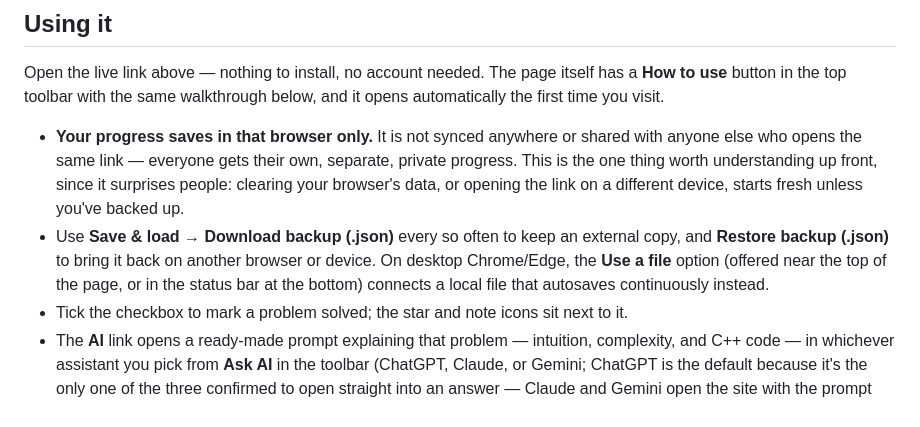
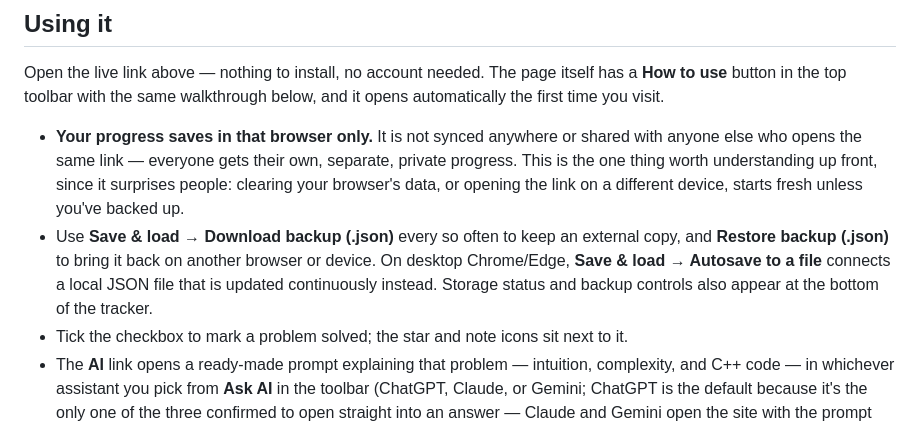
Before and after one commit to nagasuri414/a2z-dsa-tracker, a Markdown page: README.md, the part around the change. GitHub-like rendering.

Commit message:
Update README wording for the new "Autosave to a file" menu entry
Co-Authored-By: Claude Sonnet 5 <noreply@anthropic.com>

```diff
--- a/README.md
+++ b/README.md
@@ -9,7 +9,7 @@ An unofficial, browser-based practice tracker built around [Striver's A2Z DSA sh
 Open the live link above — nothing to install, no account needed. The page itself has a **How to use** button in the top toolbar with the same walkthrough below, and it opens automatically the first time you visit.
 
 - **Your progress saves in that browser only.** It is not synced anywhere or shared with anyone else who opens the same link — everyone gets their own, separate, private progress. This is the one thing worth understanding up front, since it surprises people: clearing your browser's data, or opening the link on a different device, starts fresh unless you've backed up.
-- Use **Save & load → Download backup (.json)** every so often to keep an external copy, and **Restore backup (.json)** to bring it back on another browser or device. On desktop Chrome/Edge, the **Use a file** option (offered near the top of the page, or in the status bar at the bottom) connects a local file that autosaves continuously instead.
+- Use **Save & load → Download backup (.json)** every so often to keep an external copy, and **Restore backup (.json)** to bring it back on another browser or device. On desktop Chrome/Edge, **Save & load → Autosave to a file** connects a local JSON file that is updated continuously instead. Storage status and backup controls also appear at the bottom of the tracker.
 - Tick the checkbox to mark a problem solved; the star and note icons sit next to it.
 - The **AI** link opens a ready-made prompt explaining that problem — intuition, complexity, and C++ code — in whichever assistant you pick from **Ask AI** in the toolbar (ChatGPT, Claude, or Gemini; ChatGPT is the default because it's the only one of the three confirmed to open straight into an answer — Claude and Gemini open the site with the prompt already on your clipboard, ready to paste). This app has no connection to any of them and stores nothing about what you ask.
 - The `</>` icon shows a quick solution — approach, time/space complexity, and C++ code — for almost every problem. Introductory theory lessons use illustrative C++ examples rather than a judge-specific submission. Only a small, original set of these was individually compiled and cross-checked against brute-force references before being added (see the commit history); the rest were integrated without that same verification pass, so treat any solution as a starting point to check, not a guaranteed-correct answer key.
```
